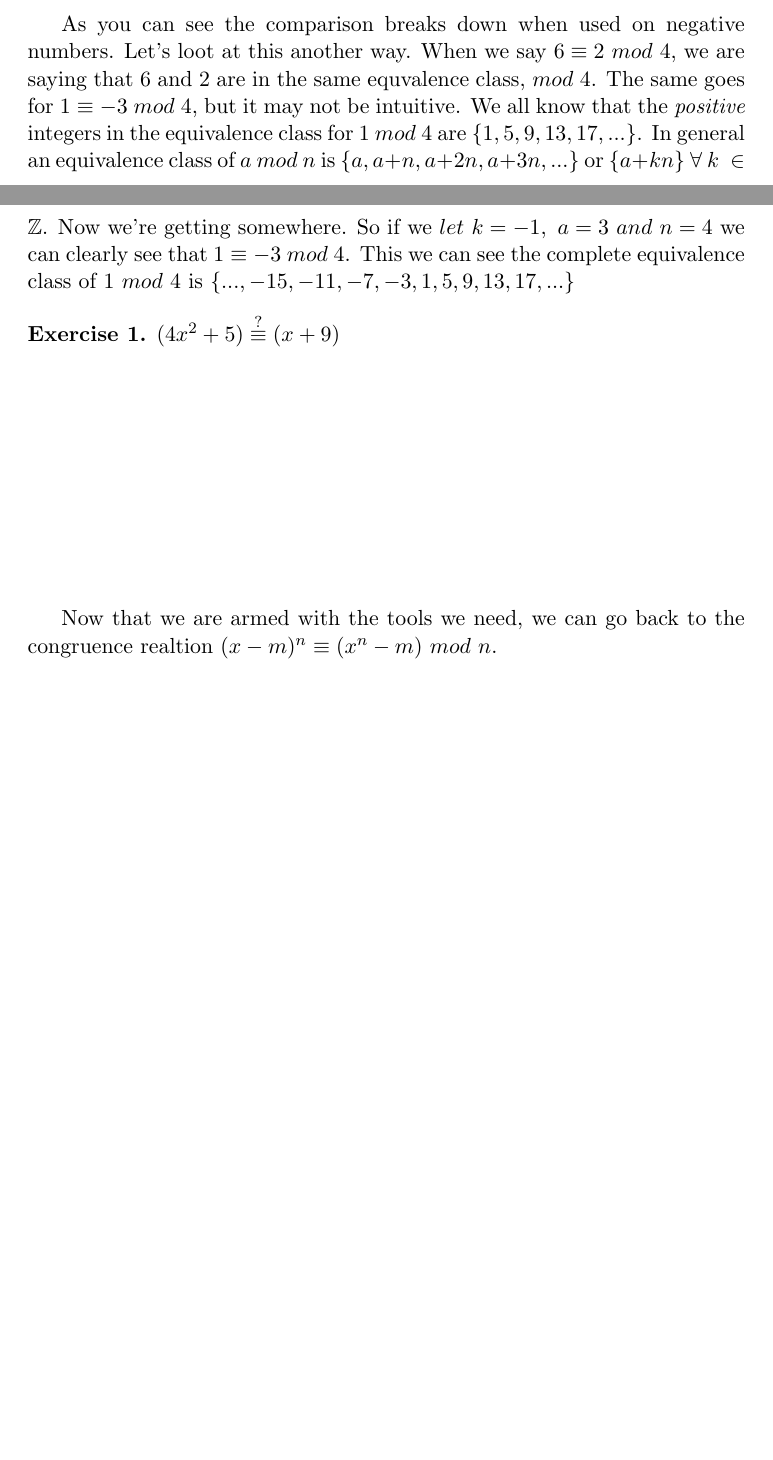
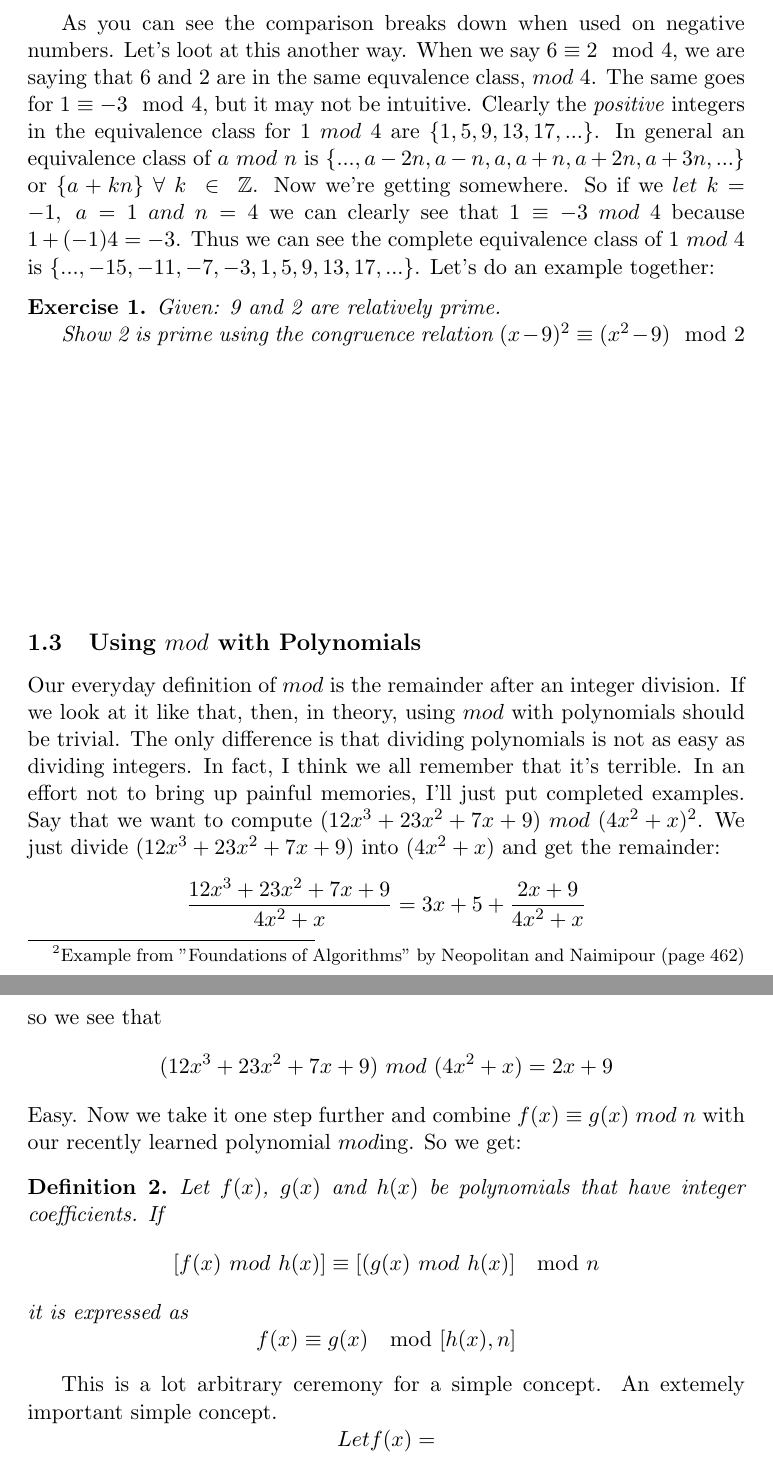
Before and after one commit to guygrigsby/Algorithms, a LaTeX document (Prime.tex): two parts of pages 2 and 3 of 3 before the commit and two parts of pages 3 and 4 of 4 after it, joined at a grey line, cut so that both start at the same text, the shorter picture padded with empty space. Compiled offline with pdfLaTeX.

Commit message:
Nearing completion of subsection about mod for polynomials

```diff
--- a/Prime.tex
+++ b/Prime.tex
@@ -65,14 +67,30 @@ $$(6x^2+9x+1) \equiv (2x^2+x-3)\ mod\ 4$$ We can see why this is true in the fol
     \end{tabular}
 \end{center}
 
-As you can see the comparison breaks down when used on negative numbers. Let's loot at this another way. When we say $6 \equiv 2\ mod\ 4$, we are saying that 6 and 2 are in the same equvalence class, $mod\ 4$. The same goes for $1 \equiv-3\ mod\ 4$, but it may not be intuitive. We all know that the \emph{positive} integers in the equivalence class for $1\ mod\ 4$ are $\{1,5,9,13,17,...\}$. In general an equivalence class of $a\ mod\ n$ is $\{a,a+n,a+2n,a+3n,...\}$ or $\{a+kn\}\ \forall\ k\ \in\ \mathbb{Z}$. Now we're getting somewhere. So if we $let\ k = -1,\ a = 3\ and\ n = 4$ we can clearly see that $1 \equiv -3\ mod\ 4$. This we can see the complete equivalence class of $1\ mod\ 4$ is $\{...,-15,-11,-7,-3,1,5,9,13,17,...\}$
+As you can see the comparison breaks down when used on negative numbers. Let's loot at this another way. When we say $6 \equiv 2 \mod 4$, we are saying that 6 and 2 are in the same equvalence class, $mod\ 4$. The same goes for $1 \equiv-3 \mod 4$, but it may not be intuitive. Clearly the \emph{positive} integers in the equivalence class for $1\ mod\ 4$ are $\{1,5,9,13,17,...\}$. In general an equivalence class of $a\ mod\ n$ is $\{...,a-2n,a-n,a,a+n,a+2n,a+3n,...\}$ or $\{a+kn\}\ \forall\ k\ \in\ \mathbb{Z}$. Now we're getting somewhere. So if we $let\ k = -1,\ a = 1\ and\ n = 4$ we can clearly see that $1 \equiv -3\ mod\ 4$ because $1+(-1)4=-3$. Thus we can see the complete equivalence class of $1\ mod\ 4$ is $\{...,-15,-11,-7,-3,1,5,9,13,17,...\}$. Let's do an example together:
 
 \begin{ex}
-$(4x^2+5) \stackrel{?}{\equiv} (x+9)$
+Given: 9 and 2 are relatively prime.
+
+Show 2 is prime using the congruence relation $(x-9)^2 \equiv (x^2-9) \mod 2 $
 \end{ex}
 \vspace{10pc}
-Now that we are armed with the tools we need, we can go back to the congruence realtion $(x-m)^n \equiv (x^n -m)\ mod\ n$.
-
-
+\subsection{Using $mod$ with Polynomials}
+Our everyday definition of $mod$ is the remainder after an integer division. If we look at it like that, then, in theory, using $mod$ with polynomials should be trivial. The only difference is that dividing polynomials is not as easy as dividing integers. In fact, I think we all remember that it's terrible. In an effort not to bring up painful memories, I'll just put completed examples. Say that we want to compute $ (12x^3+23x^2+7x+9)\ mod\ (4x^2+x) $\footnote{Example from "Foundations of Algorithms" by Neopolitan and Naimipour (page 462)}. We just divide $ (12x^3+23x^2+7x+9)$ into $(4x^2+x)$ and get the remainder:
+$$
+\frac{12x^3+23x^2+7x+9}{4x^2+x}=3x+5+\frac{2x+9}{4x^2+x}
+$$
+so we see that
+$$
+(12x^3+23x^2+7x+9)\ mod\ (4x^2+x)=2x+9
+$$
+Easy. Now we take it one step further and combine $f(x) \equiv g(x)\ mod\ n$ with our recently learned polynomial $mod$ing. So we get:
+\begin{definition}
+Let $f(x)$, $g(x)$ and $h(x)$ be polynomials that have integer coefficients. If $$[f(x)\ mod\ h(x)] \equiv [(g(x)\ mod\ h(x)] \mod n$$ it is expressed as $$ f(x) \equiv g(x) \mod [h(x),n]$$
+\end{definition}
+This is a lot arbitrary ceremony for a simple concept. An extemely important simple concept.
+$$
+Let f(x) =
+$$
 
 \end{document}
```
Also changed, not shown: Prime.tex (38 more changed lines), 2 other files.
